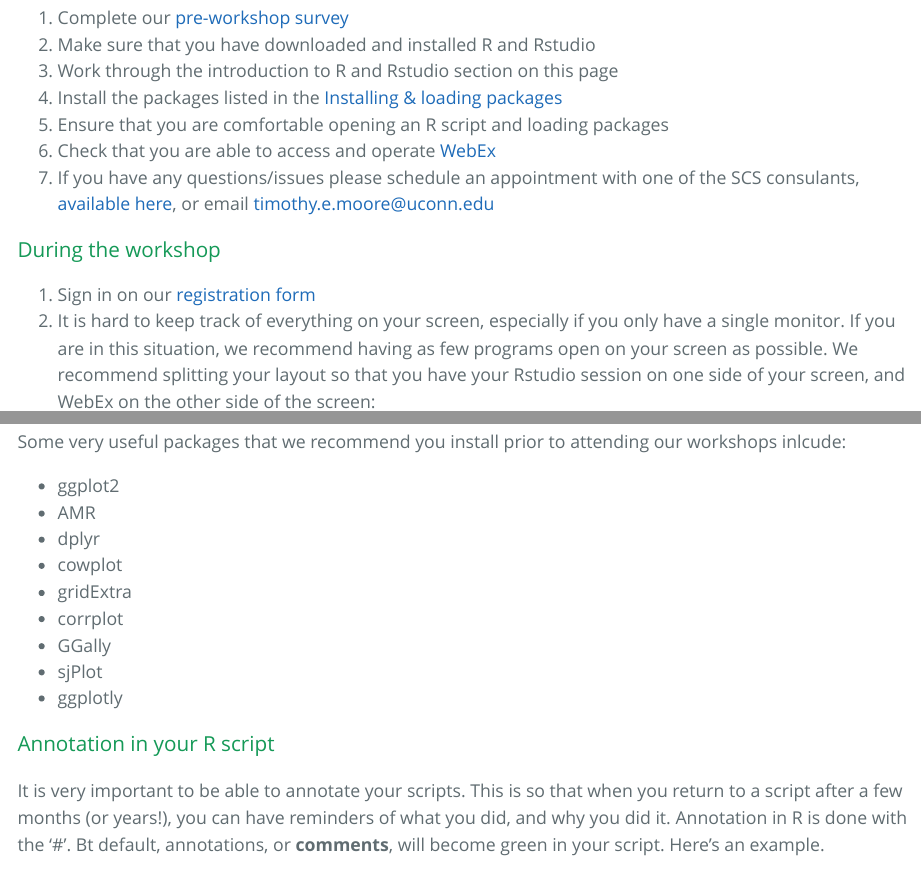
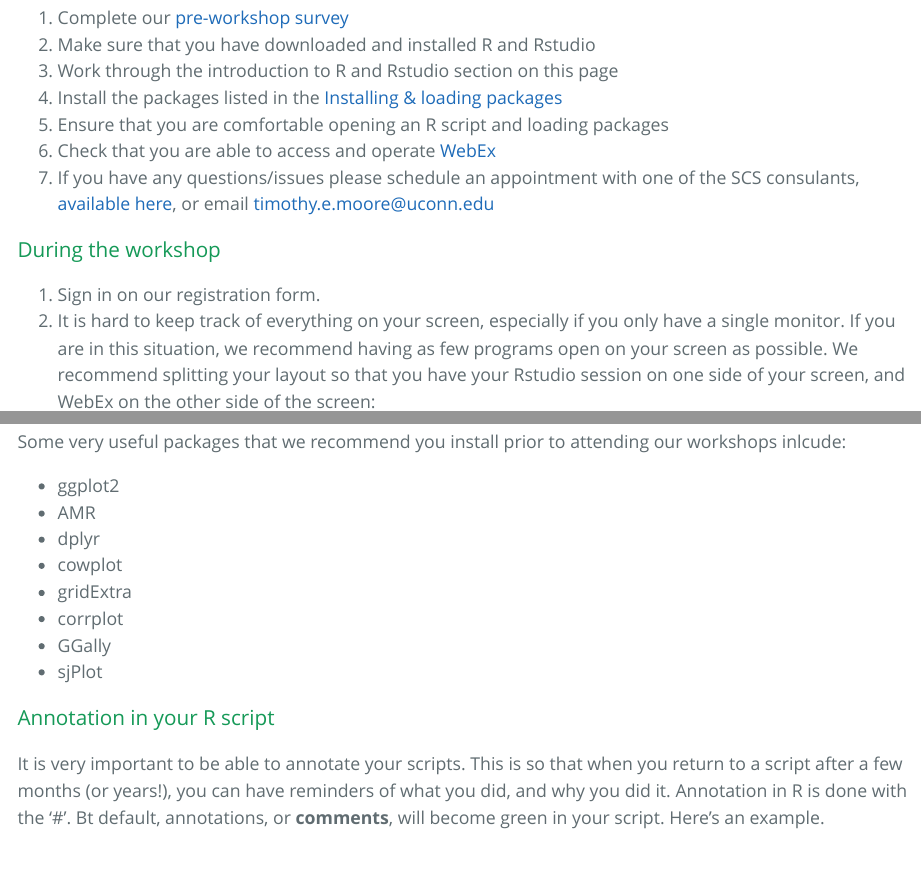
Before and after one commit to uconn-scs/workshops-2021, an R Markdown document (index.Rmd): the page in a window 1100 px wide, from 1270 px down, and a second part further down, joined at a grey line. The pictures show the output file index.html that the author committed with the source, opened offline.

Commit message:
edit packages

```diff
--- a/index.Rmd
+++ b/index.Rmd
@@ -77,7 +77,7 @@ Similar to a [Software or Data Carpentry workshop](https://carpentries.org/), in
 
 
 ### During the workshop{#during}
-1. Sign in on our [registration form]()
+1. Sign in on our registration form.
 2. It is hard to keep track of everything on your screen, especially if you only have a single monitor. If you are in this situation, we recommend having as few programs open on your screen as possible. We recommend splitting your layout so that you have your Rstudio session on one side of your screen, and WebEx on the other side of the screen:
 ![](screen_layout.png)
 
@@ -254,7 +254,7 @@ Some very useful packages that we recommend you install prior to attending our w
 * corrplot \newline
 * GGally \newline
 * sjPlot \newline
-* ggplotly \newline
+
 
 
 ### Annotation in your R script
```
Also changed, not shown: index.html, index.md.
